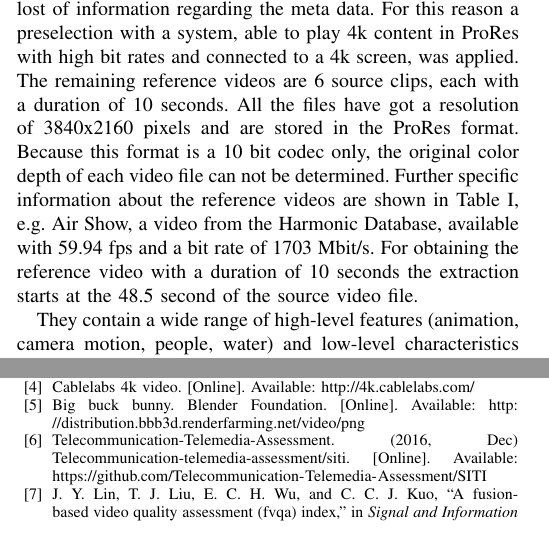
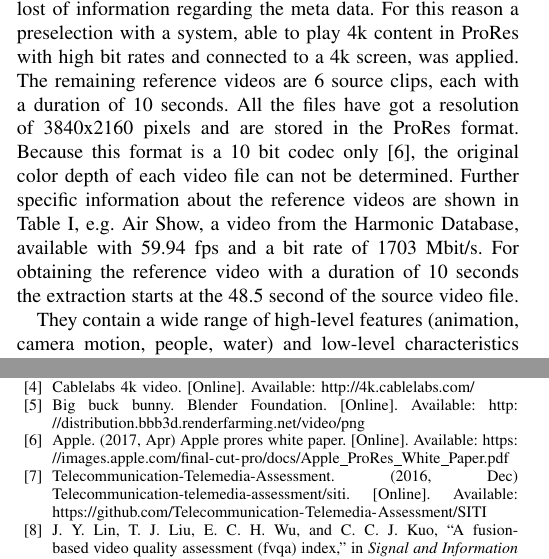
Before and after one commit to kloumpt/TUI_forschungsseminar_4K_paper, a LaTeX paper (paper.tex, which reads sections/video_selection.tex): two parts of the columns of pages 1 and 5 of 6, joined at a grey line, cut so that both start at the same text. Compiled offline with pdfLaTeX; a missing font is replaced by an installed copy or a similar font; a LaTeX package or settings file that is missing is left out.

Commit message:
included a citation

```diff
--- a/sections/video_selection.tex
+++ b/sections/video_selection.tex
@@ -15,7 +15,7 @@ Generally, the challenge is to extract 10 seconds sequences from the original vi
 
 One problem of the video sequences from the database is that even they have a high bit rate and are stored as ProRes, no conclusion referring to the contained visual quality can be done. If the videos were available in RAW, this would be preferred because RAW assures the least compression and no lost of information regarding the meta data.
 For this reason a preselection with a system, able to play 4k content in ProRes with high bit rates and connected to a 4k screen, was applied.
-The remaining reference videos are 6 source clips, each with a duration of 10 seconds. All the files have got a resolution of 3840x2160 pixels and are stored in the ProRes format. Because this format is a 10 bit codec only, the original color depth of each video file can not be determined.
+The remaining reference videos are 6 source clips, each with a duration of 10 seconds. All the files have got a resolution of 3840x2160 pixels and are stored in the ProRes format. Because this format is a 10 bit codec only \cite{web:ProRes}, the original color depth of each video file can not be determined.
 Further specific information about the reference videos are shown in Table \ref{tab:Specifications}, e.g. Air Show, a video from the Harmonic Database, available with 59.94 fps and a bit rate of 1703 Mbit/s. For obtaining the reference video with a duration of 10 seconds the extraction starts at the 48.5 second of the source video file.
 
 \begin{table}[!t]
```
